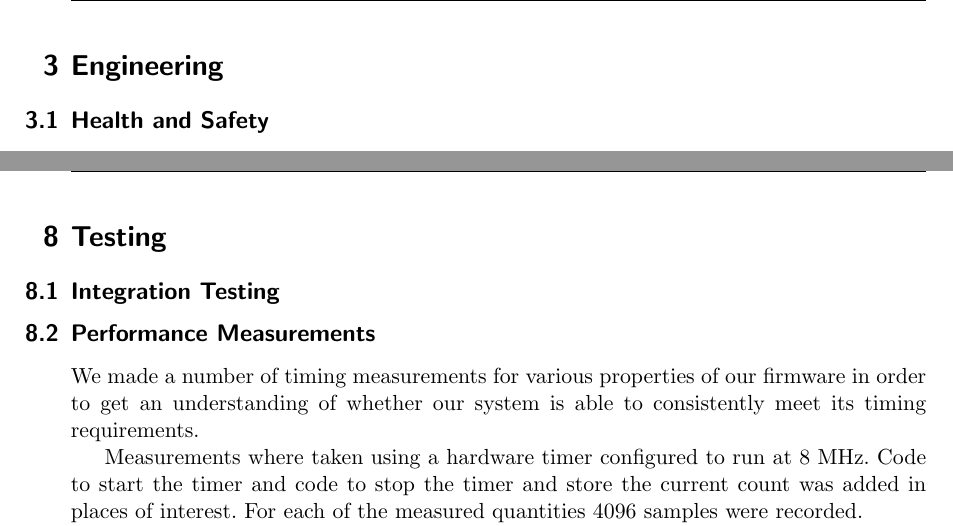
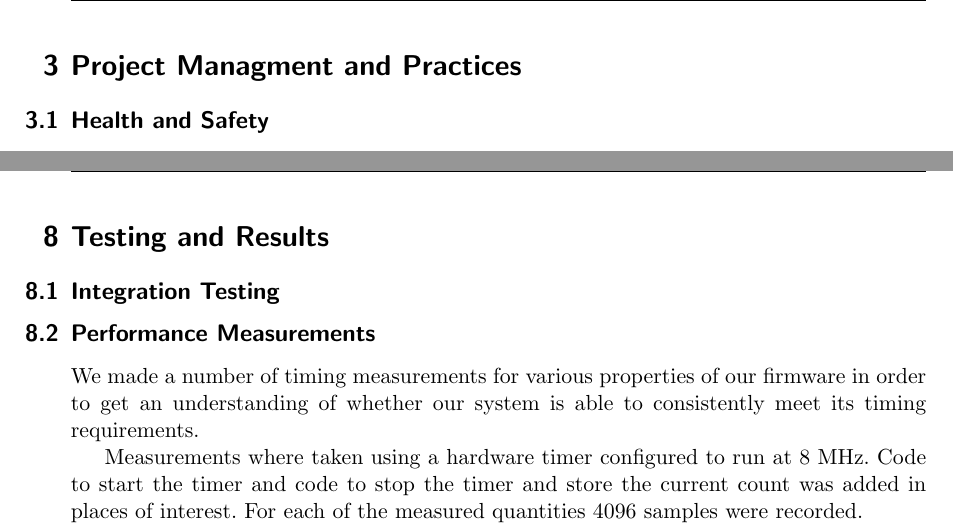
Before and after one commit to MorganJamesSmith/BioSenseWearable, a LaTeX document (final_report/final-report.tex): two parts of pages 10 and 29 of 52, joined at a grey line, cut at the place of the change. Compiled offline with pdfLaTeX.

Commit message:
Rename sections in final report as suggested by Prof. Garcia

```diff
--- a/final_report/final-report.tex
+++ b/final_report/final-report.tex
@@ -169,7 +169,7 @@ Supervisor: Dr. Paulo Garcia
 \input{sections/overview.tex}
 \clearpage
 
-\section{Engineering}
+\section{Project Managment and Practices}
 \label{sec:engineering}
 \input{sections/engineering.tex}
 \clearpage
@@ -194,7 +194,7 @@ Supervisor: Dr. Paulo Garcia
 \input{sections/enclosure.tex}
 \clearpage
 
-\section{Testing}
+\section{Testing and Results}
 \label{sec:testing}
 \input{sections/testing.tex}
 \clearpage
```
